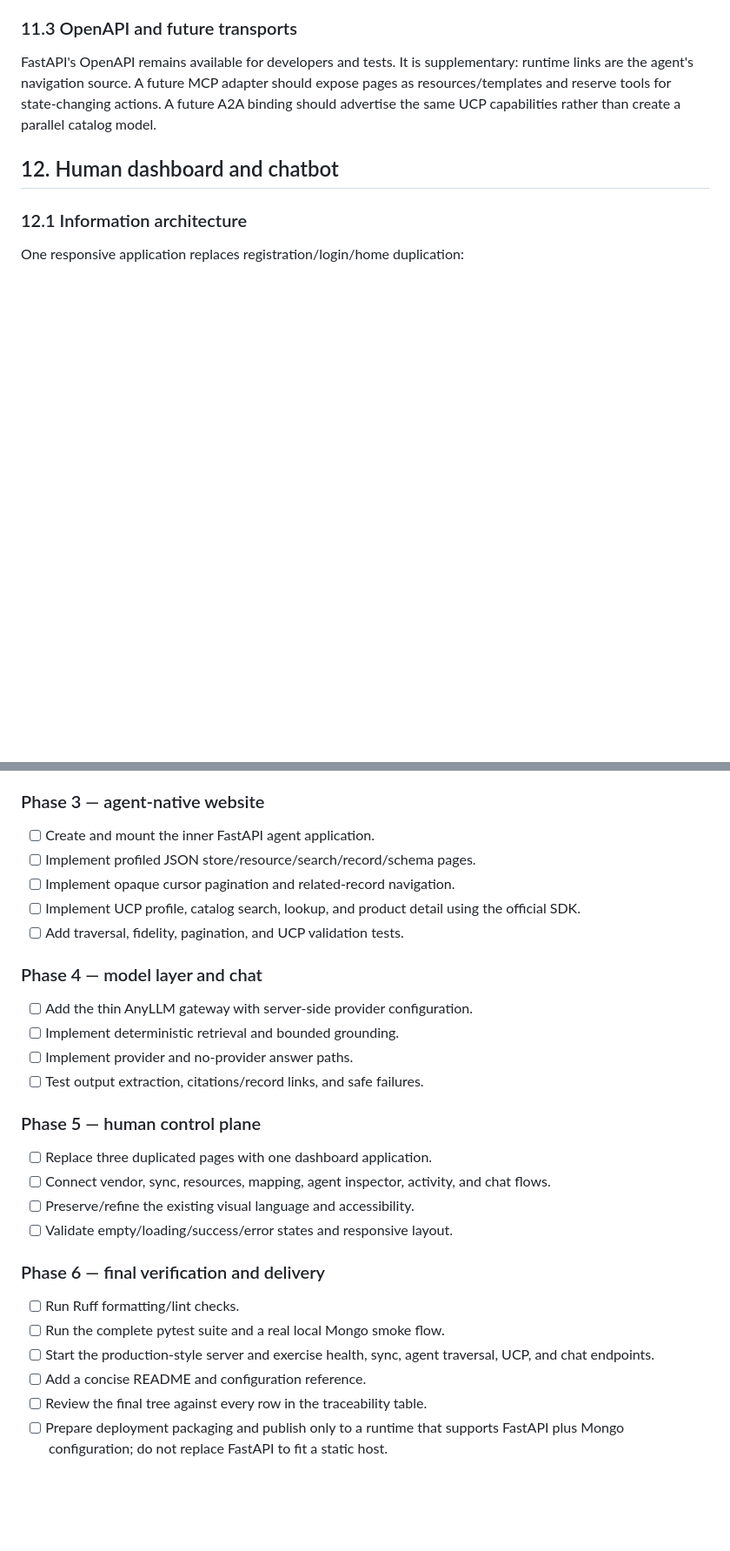
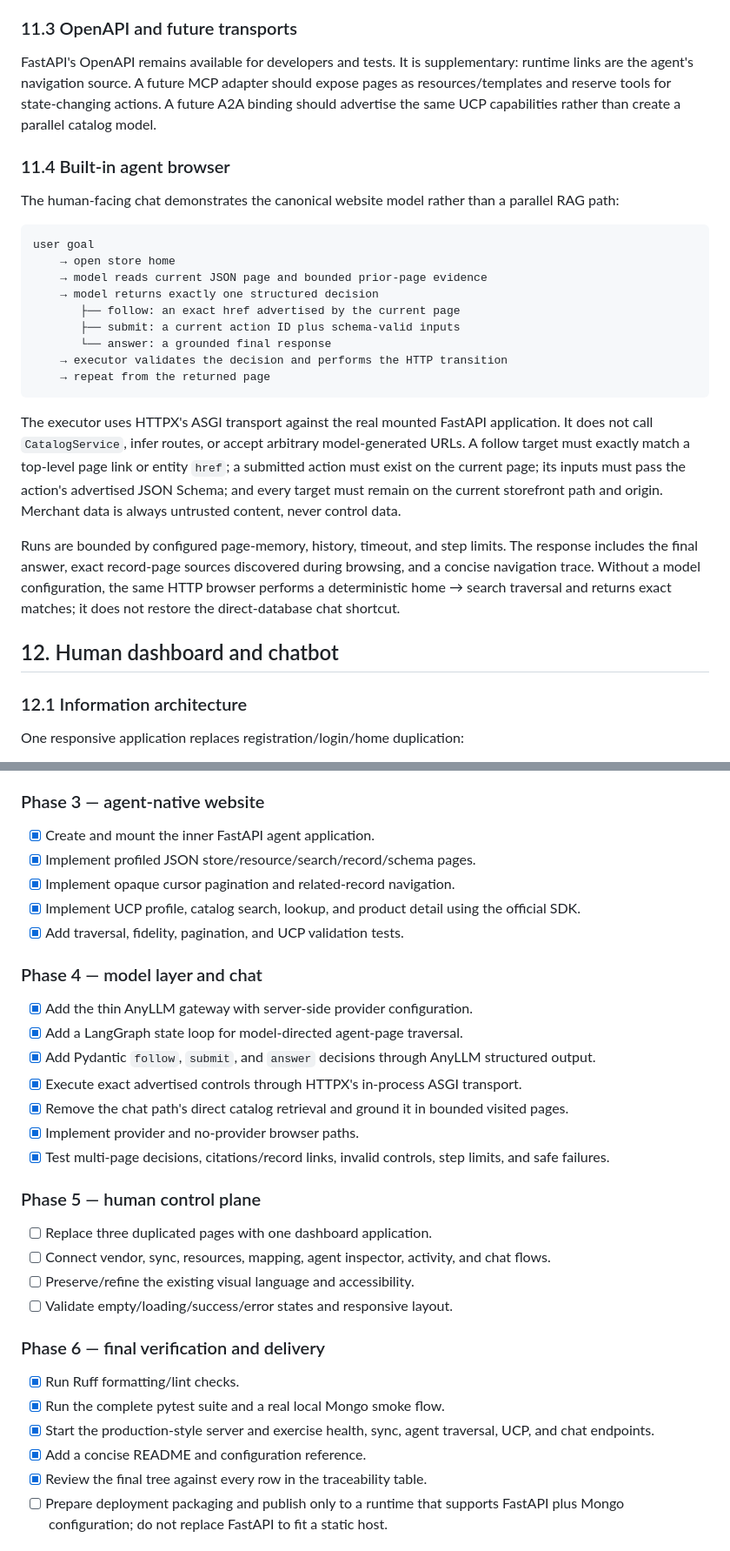
Before and after one commit to Anubhav-2003/AI-Growth-Agentic-Commerce, a Markdown page: docs/IMPLEMENTATION_PLAN.md, 2 parts joined by grey strips. Shown at 87% size. Drawn GitHub-style; blank space fills up the shorter version.

Commit message:
docs: define agent website traversal plan

````diff
--- a/docs/IMPLEMENTATION_PLAN.md
+++ b/docs/IMPLEMENTATION_PLAN.md
@@ -509,6 +524,36 @@ Every UCP response is built/validated with `ucp-sdk` 0.5.x models for specificat
 
 FastAPI's OpenAPI remains available for developers and tests. It is supplementary: runtime links are the agent's navigation source. A future MCP adapter should expose pages as resources/templates and reserve tools for state-changing actions. A future A2A binding should advertise the same UCP capabilities rather than create a parallel catalog model.
 
+### 11.4 Built-in agent browser
+
+The human-facing chat demonstrates the canonical website model rather than a parallel RAG
+path:
+
+```text
+user goal
+    → open store home
+    → model reads current JSON page and bounded prior-page evidence
+    → model returns exactly one structured decision
+       ├── follow: an exact href advertised by the current page
+       ├── submit: a current action ID plus schema-valid inputs
+       └── answer: a grounded final response
+    → executor validates the decision and performs the HTTP transition
+    → repeat from the returned page
+```
+
+The executor uses HTTPX's ASGI transport against the real mounted FastAPI application. It
+does not call `CatalogService`, infer routes, or accept arbitrary model-generated URLs. A
+follow target must exactly match a top-level page link or entity `href`; a submitted action
+must exist on the current page; its inputs must pass the action's advertised JSON Schema; and
+every target must remain on the current storefront path and origin. Merchant data is always
+untrusted content, never control data.
+
+Runs are bounded by configured page-memory, history, timeout, and step limits. The response
+includes the final answer, exact record-page sources discovered during browsing, and a concise
+navigation trace. Without a model configuration, the same HTTP browser performs a deterministic
+home → search traversal and returns exact matches; it does not restore the direct-database
+chat shortcut.
+
 ## 12. Human dashboard and chatbot
 
 ### 12.1 Information architecture
@@ -683,18 +734,21 @@ The first release is complete only when:
 
 ### Phase 3 — agent-native website
 
-- [ ] Create and mount the inner FastAPI agent application.
-- [ ] Implement profiled JSON store/resource/search/record/schema pages.
-- [ ] Implement opaque cursor pagination and related-record navigation.
-- [ ] Implement UCP profile, catalog search, lookup, and product detail using the official SDK.
-- [ ] Add traversal, fidelity, pagination, and UCP validation tests.
+- [x] Create and mount the inner FastAPI agent application.
+- [x] Implement profiled JSON store/resource/search/record/schema pages.
+- [x] Implement opaque cursor pagination and related-record navigation.
+- [x] Implement UCP profile, catalog search, lookup, and product detail using the official SDK.
+- [x] Add traversal, fidelity, pagination, and UCP validation tests.
 
 ### Phase 4 — model layer and chat
 
-- [ ] Add the thin AnyLLM gateway with server-side provider configuration.
-- [ ] Implement deterministic retrieval and bounded grounding.
-- [ ] Implement provider and no-provider answer paths.
-- [ ] Test output extraction, citations/record links, and safe failures.
+- [x] Add the thin AnyLLM gateway with server-side provider configuration.
+- [x] Add a LangGraph state loop for model-directed agent-page traversal.
+- [x] Add Pydantic `follow`, `submit`, and `answer` decisions through AnyLLM structured output.
+- [x] Execute exact advertised controls through HTTPX's in-process ASGI transport.
+- [x] Remove the chat path's direct catalog retrieval and ground it in bounded visited pages.
+- [x] Implement provider and no-provider browser paths.
+- [x] Test multi-page decisions, citations/record links, invalid controls, step limits, and safe failures.
 
 ### Phase 5 — human control plane
 
@@ -705,11 +759,11 @@ The first release is complete only when:
 
 ### Phase 6 — final verification and delivery
 
-- [ ] Run Ruff formatting/lint checks.
-- [ ] Run the complete pytest suite and a real local Mongo smoke flow.
-- [ ] Start the production-style server and exercise health, sync, agent traversal, UCP, and chat endpoints.
-- [ ] Add a concise README and configuration reference.
-- [ ] Review the final tree against every row in the traceability table.
+- [x] Run Ruff formatting/lint checks.
+- [x] Run the complete pytest suite and a real local Mongo smoke flow.
+- [x] Start the production-style server and exercise health, sync, agent traversal, UCP, and chat endpoints.
+- [x] Add a concise README and configuration reference.
+- [x] Review the final tree against every row in the traceability table.
 - [ ] Prepare deployment packaging and publish only to a runtime that supports FastAPI plus Mongo configuration; do not replace FastAPI to fit a static host.
 
 ## 18. Evolution path after the first release
````
Also changed, not shown: other parts of docs/IMPLEMENTATION_PLAN.md (+30 -9 lines), docs/MyVision.md (+4 -0 lines).
